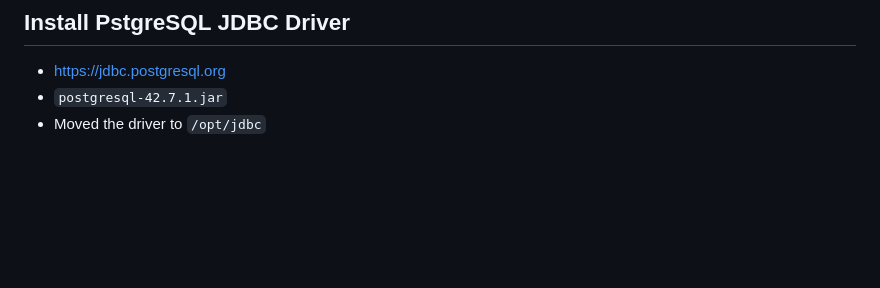
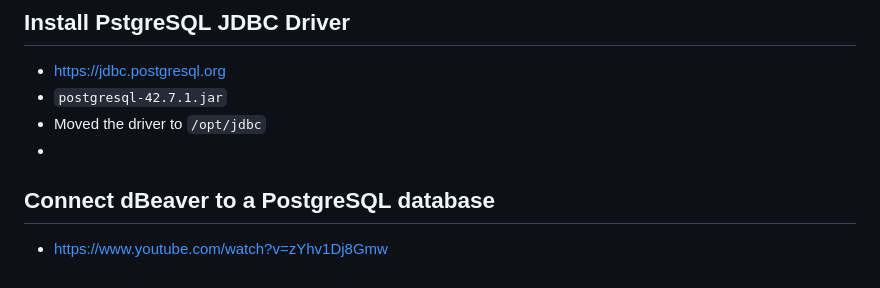
Before and after one commit to rafamayo/Workshop-UPNA-2024, a Markdown page: Setup_scenario_1.md, the part around the change. GitHub-like rendering; blank space fills up the shorter version.

```diff
--- a/Setup_scenario_1.md
+++ b/Setup_scenario_1.md
@@ -86,3 +86,6 @@ You can go right ahead and tell Amarok to use postgresql to store its music cata
 + https://jdbc.postgresql.org
 + `postgresql-42.7.1.jar`
 + Moved the driver to `/opt/jdbc`
++
+## Connect dBeaver to a PostgreSQL database
++ https://www.youtube.com/watch?v=zYhv1Dj8Gmw
```
